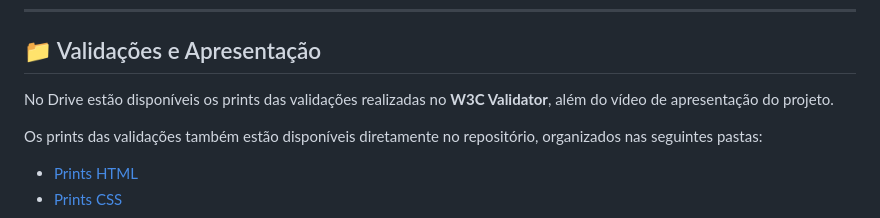
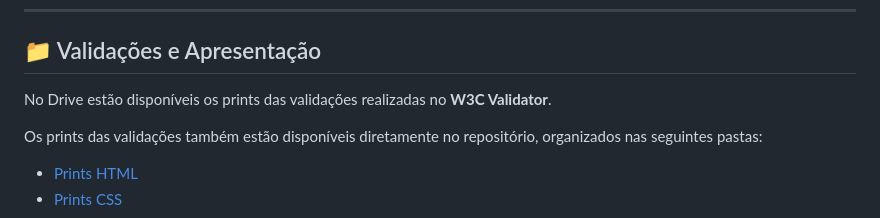
Before and after one commit to CgB-system/EC47C-WebFront-End-C71-2026.02, a Markdown page: README.md, the part around the change. Rendered like a GitHub page.

```diff
--- a/README.md
+++ b/README.md
@@ -22,7 +22,7 @@ Pode-se acessar o GitPages por meio do link:
 
 ## 📁 Validações e Apresentação
 
-No Drive estão disponíveis os prints das validações realizadas no **W3C Validator**, além do vídeo de apresentação do projeto.
+No Drive estão disponíveis os prints das validações realizadas no **W3C Validator**.
 
 Os prints das validações também estão disponíveis diretamente no repositório, organizados nas seguintes pastas:
 
```
